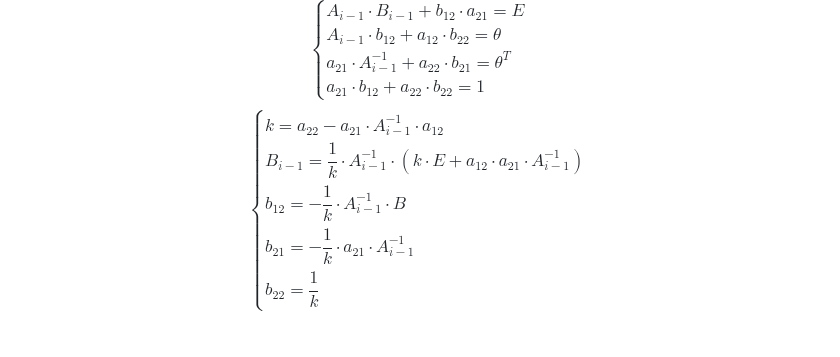
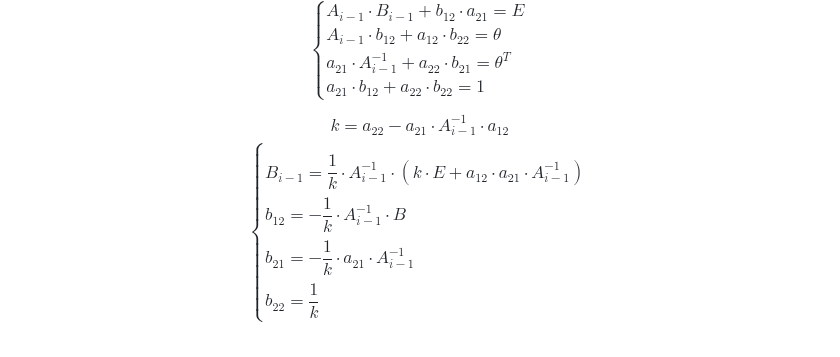
Before and after one commit to Jrol123/obsidian-dvfu, a Markdown page: Вычислительная математика/Коллоки/Коллоквиум 0.md, the part around the change. Rendered like a GitHub page.

Commit message:
vault backup: 2024-10-29 20:57:13

```diff
--- a/Вычислительная математика/Коллоки/Коллоквиум 0.md
+++ b/Вычислительная математика/Коллоки/Коллоквиум 0.md
@@ -283,11 +283,13 @@ $a_{12}, b_{12}-$ вектор столбец, $a_{21}, b_{21}-$ вектор с
 	\end{cases}
 	$$
 $$
-\begin{cases}
+\begin{matrix}
 {k=a_{22}-a_{21}\cdot A_{i-1}^{-1}\cdot a_{12}} \\
+\begin{cases} \\
 {B_{i-1} = \dfrac{1}{k}\cdot A_{i-1}^{-1}\cdot \left( k\cdot E+a_{12}\cdot a_{21}\cdot A_{i-1}^{-1} \right)} \\
 {b_{12}=-\dfrac{1}{k}\cdot A_{i-1}^{-1}\cdot B} \\
 {b_{21}=-\dfrac{1}{k}\cdot a_{21}\cdot A_{i-1}^{-1}} \\
 {b_{22}=\dfrac{1}{k}}
 \end{cases}
+\end{matrix}
 $$
```
